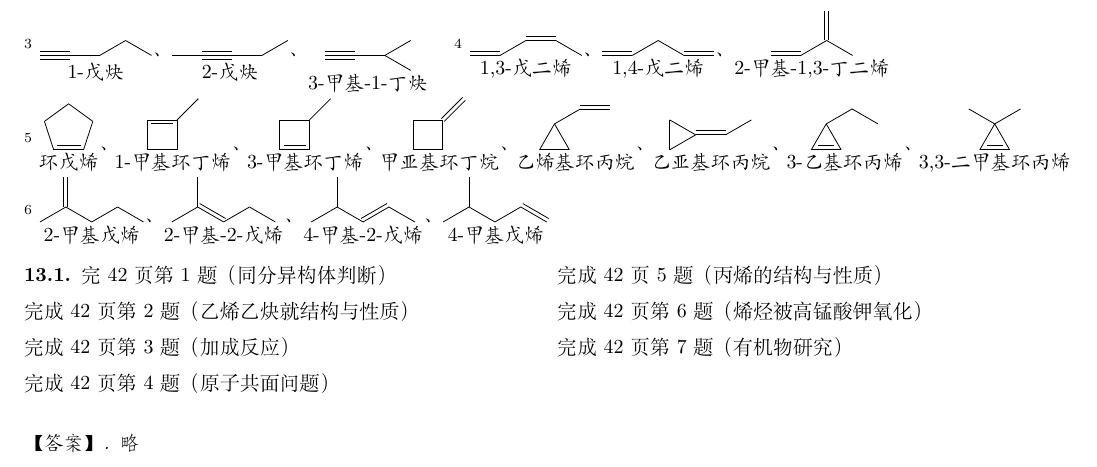
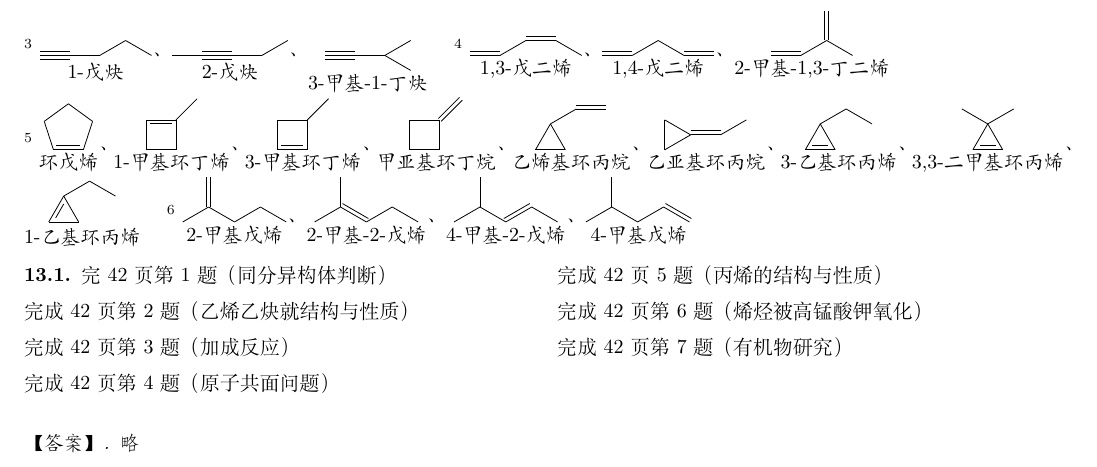
Before and after one commit to Lucas2011wastaken/LearnThroughTextbooks, a LaTeX document (opt3/选必三过教材 参考答案.tex): part of page 7 of 22, cut so that both start at the same text. The pictures show the PDF file opt3/选必三过教材 参考答案.pdf that the author committed with the source.

Commit message:
previous patch

```diff
--- a/opt3/选必三过教材 参考答案.tex
+++ b/opt3/选必三过教材 参考答案.tex
@@ -591,7 +591,7 @@
             \item 焊接或切割金属\vspace{0.5em}\\
             \item $\mathop{\chemfig{[,0.5]~--[:30]-[:-30]}}\limits_{\mbox{\kaishu 1-戊炔}}$、$\mathop{\chemfig{[,0.5]-~--[:30]}}\limits_{\mbox{\kaishu 2-戊炔}}$、$\mathop{\chemfig{[,0.5]~-(-[:30])(-[:-30])}}\limits_{\mbox{\kaishu 3-甲基-1-丁炔}}$
             \item $\mathop{\chemfig{[,0.5]=^-[:30]=^-[:-30]}}\limits_{\mbox{\kaishu 1,3-戊二烯}}$、$\mathop{\chemfig{[,0.5]=^-[:30]-[:-30]=^}}\limits_{\mbox{\kaishu 1,4-戊二烯}}$、$\mathop{\chemfig{[,0.5]=^-[:30](=[2])-[:-30]}}\limits_{\mbox{\kaishu 2-甲基-1,3-丁二烯}}$\\
-            \item $\mathop{\chemfig{[:18,0.5]*5(=----)}}\limits_{\mbox{\kaishu 环戊烯}}$、$\mathop{\chemfig{[,0.5]*4(--(-)=-)}}\limits_{\mbox{\kaishu 1-甲基环丁烯}}$、$\mathop{\chemfig{[,0.5]*4(=-(-)--)}}\limits_{\mbox{\kaishu 3-甲基环丁烯}}$、$\mathop{\chemfig{[,0.5]*4(--(=)--)}}\limits_{\mbox{\kaishu 甲亚基环丁烷}}$、$\mathop{\chemfig{[:-30,0.5]*3(--(-[:30]=^[:0])-)}}\limits_{\mbox{\kaishu 乙烯基环丙烷}}$、$\mathop{\chemfig{[,0.5]*3(-(=^-[:30])--)}}\limits_{\mbox{\kaishu 乙亚基环丙烷}}$、$\mathop{\chemfig{[:-30,0.5]*3(=-(-[:30]-[:-30])-)}}\limits_{\mbox{\kaishu 3-乙基环丙烯}}$、$\mathop{\chemfig{[:-30,0.5]*3(=-(-[:30])(-[:150])-)}}\limits_{\mbox{\kaishu 3,3-二甲基环丙烯}}$\\
+            \item $\mathop{\chemfig{[:18,0.5]*5(=----)}}\limits_{\mbox{\kaishu 环戊烯}}$、$\mathop{\chemfig{[,0.5]*4(--(-)=-)}}\limits_{\mbox{\kaishu 1-甲基环丁烯}}$、$\mathop{\chemfig{[,0.5]*4(=-(-)--)}}\limits_{\mbox{\kaishu 3-甲基环丁烯}}$、$\mathop{\chemfig{[,0.5]*4(--(=)--)}}\limits_{\mbox{\kaishu 甲亚基环丁烷}}$、$\mathop{\chemfig{[:-30,0.5]*3(--(-[:30]=^[:0])-)}}\limits_{\mbox{\kaishu 乙烯基环丙烷}}$、$\mathop{\chemfig{[,0.5]*3(-(=^-[:30])--)}}\limits_{\mbox{\kaishu 乙亚基环丙烷}}$、$\mathop{\chemfig{[:-30,0.5]*3(=-(-[:30]-[:-30])-)}}\limits_{\mbox{\kaishu 3-乙基环丙烯}}$、$\mathop{\chemfig{[:-30,0.5]*3(=-(-[:30])(-[:150])-)}}\limits_{\mbox{\kaishu 3,3-二甲基环丙烯}}$、\\$\mathop{\chemfig{[:-30,0.5]*3(--(-[:30]-[:-30])=)}}\limits_{\mbox{\kaishu 1-乙基环丙烯}}$
             \item $\mathop{\chemfig{[,0.5]-[:30](=[2])-[:-30]-[:30]-[:-30]}}\limits_{\mbox{\kaishu 2-甲基戊烯}}$、$\mathop{\chemfig{[,0.5]-[:30](-[2])=^[:-30]-[:30]-[:-30]}}\limits_{\mbox{\kaishu 2-甲基-2-戊烯}}$、$\mathop{\chemfig{[,0.5]-[:30](-[2])-[:-30]=^[:30]-[:-30]}}\limits_{\mbox{\kaishu 4-甲基-2-戊烯}}$、$\mathop{\chemfig{[,0.5]-[:30](-[2])-[:-30]-[:30]=^[:-30]}}\limits_{\mbox{\kaishu 4-甲基戊烯}}$
         \end{inparaenum}
     \end{answer}
```
Also changed, not shown: opt3/选必三过教材 参考答案.pdf, opt3/选必三过教材 参考答案.tex (8 more changed lines).
